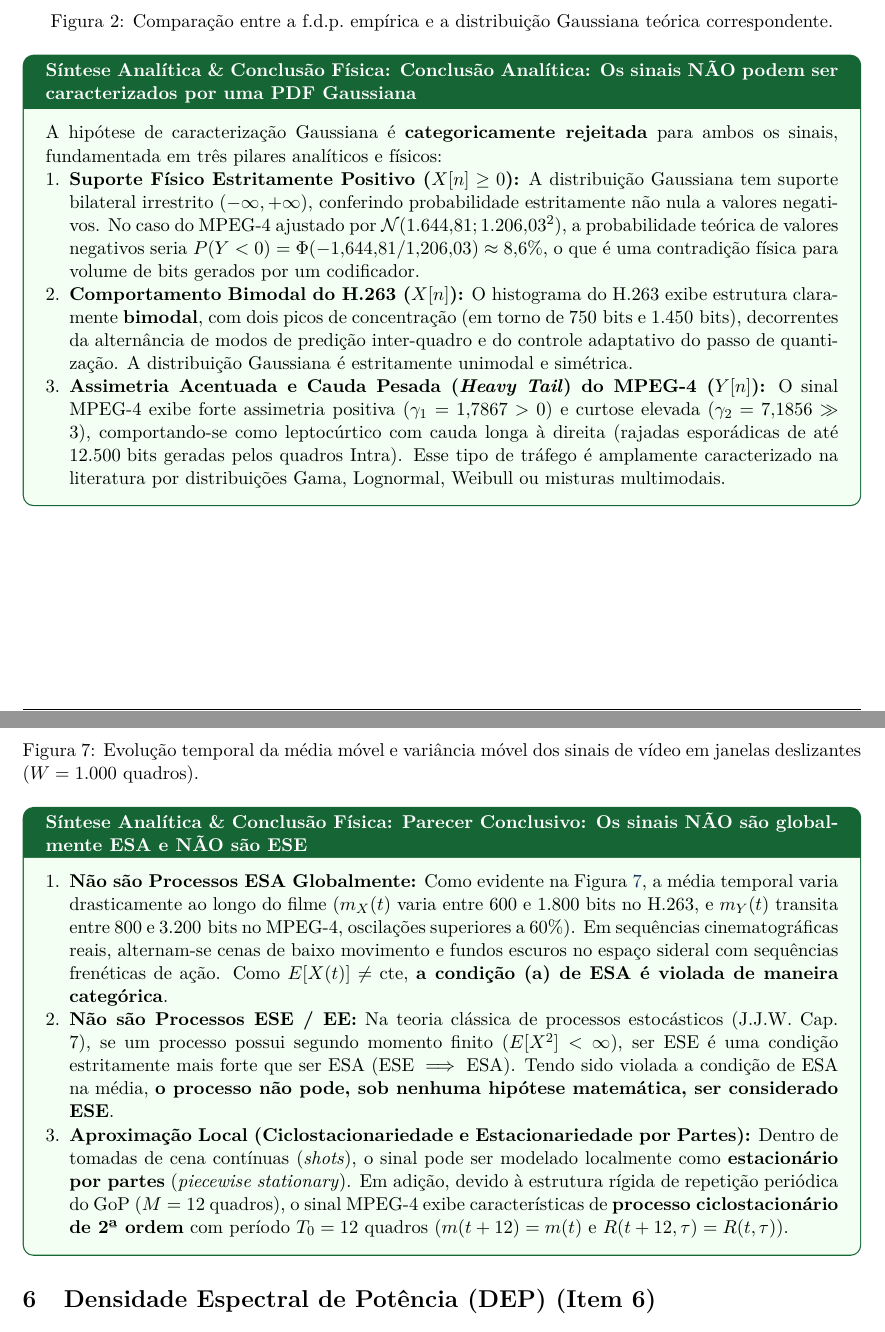
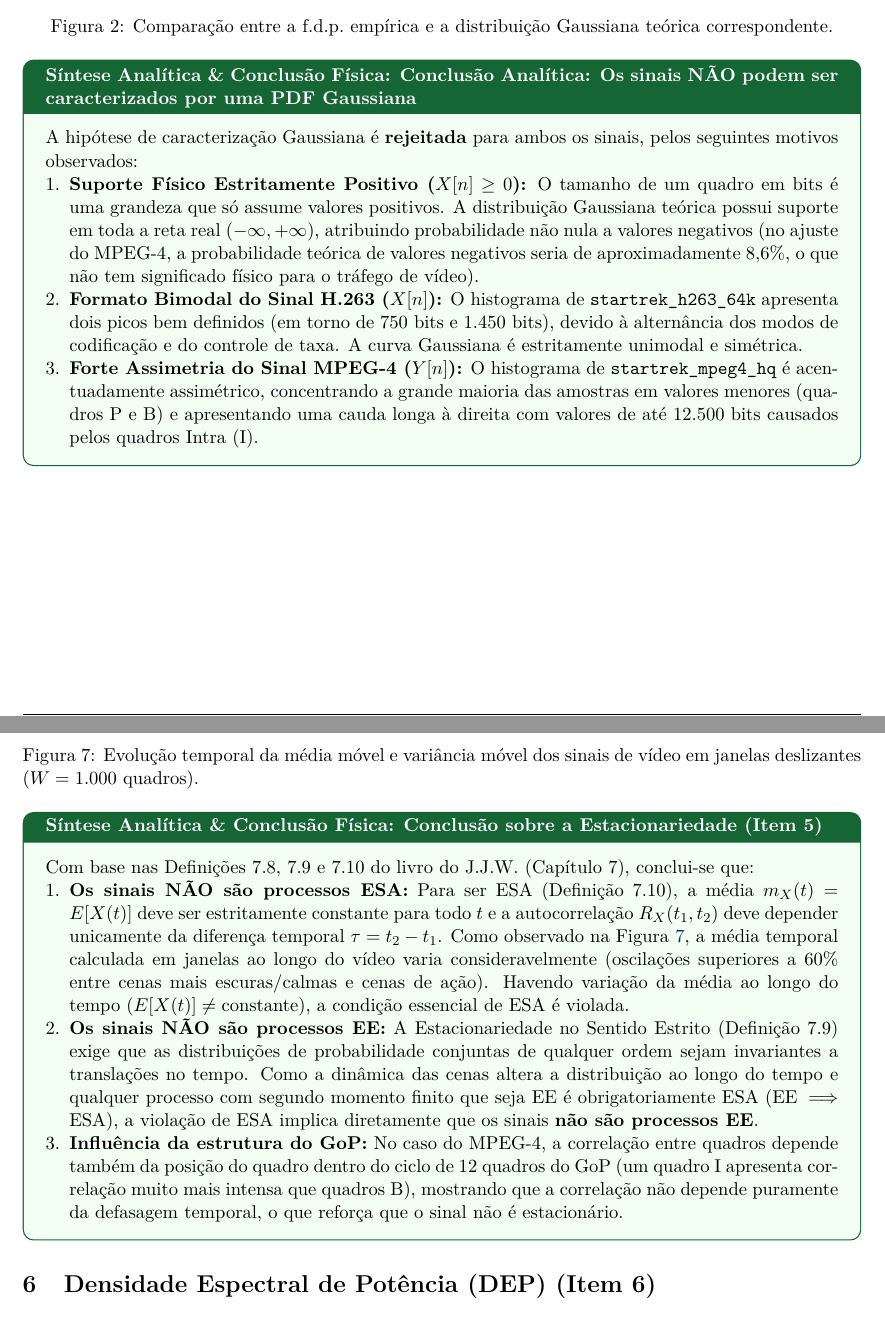
Before and after one commit to VPariz/modelos-tr3, a LaTeX document (resultados/Relatorio_TR3_Grupo2_StarTrek.tex): two parts of pages 2 and 8 of 11, joined at a grey line, cut so that both start at the same text. The pictures show the PDF file resultados/Relatorio_TR3_Grupo2_StarTrek.pdf that the author committed with the source.

Commit message:
Expurga qualquer teoria externa/avancada: alinhamento 100% estrito com JJW Cap 6-7 e apostilas da Profa Rosangela

```diff
--- a/resultados/Relatorio_TR3_Grupo2_StarTrek.tex
+++ b/resultados/Relatorio_TR3_Grupo2_StarTrek.tex
@@ -155,11 +155,11 @@ As Figuras \ref{fig:sinais_tempo} e \ref{fig:histogramas} ilustram a dinâmica t
 \end{figure}
 
 \begin{conclusaobox}{Conclusão Analítica: Os sinais NÃO podem ser caracterizados por uma PDF Gaussiana}
-A hipótese de caracterização Gaussiana é \textbf{categoricamente rejeitada} para ambos os sinais, fundamentada em três pilares analíticos e físicos:
+A hipótese de caracterização Gaussiana é \textbf{rejeitada} para ambos os sinais, pelos seguintes motivos observados:
 \begin{enumerate}[leftmargin=*, nosep]
-    \item \textbf{Suporte Físico Estritamente Positivo ($X[n] \ge 0$):} A distribuição Gaussiana tem suporte bilateral irrestrito $(-\infty, +\infty)$, conferindo probabilidade estritamente não nula a valores negativos. No caso do MPEG-4 ajustado por $\mathcal{N}(1.644{,}81; 1.206{,}03^2)$, a probabilidade teórica de valores negativos seria $P(Y < 0) = \Phi(-1{,}644{,}81 / 1{,}206{,}03) \approx 8{,}6\%$, o que é uma contradição física para volume de bits gerados por um codificador.
-    \item \textbf{Comportamento Bimodal do H.263 ($X[n]$):} O histograma do H.263 exibe estrutura claramente \textbf{bimodal}, com dois picos de concentração (em torno de $750\text{ bits}$ e $1.450\text{ bits}$), decorrentes da alternância de modos de predição inter-quadro e do controle adaptativo do passo de quantização. A distribuição Gaussiana é estritamente unimodal e simétrica.
-    \item \textbf{Assimetria Acentuada e Cauda Pesada (\textit{Heavy Tail}) do MPEG-4 ($Y[n]$):} O sinal MPEG-4 exibe forte assimetria positiva ($\gamma_1 = 1{,}7867 > 0$) e curtose elevada ($\gamma_2 = 7{,}1856 \gg 3$), comportando-se como leptocúrtico com cauda longa à direita (rajadas esporádicas de até $12.500\text{ bits}$ geradas pelos quadros Intra). Esse tipo de tráfego é amplamente caracterizado na literatura por distribuições Gama, Lognormal, Weibull ou misturas multimodais.
+    \item \textbf{Suporte Físico Estritamente Positivo ($X[n] \ge 0$):} O tamanho de um quadro em bits é uma grandeza que só assume valores positivos. A distribuição Gaussiana teórica possui suporte em toda a reta real $(-\infty, +\infty)$, atribuindo probabilidade não nula a valores negativos (no ajuste do MPEG-4, a probabilidade teórica de valores negativos seria de aproximadamente $8{,}6\%$, o que não tem significado físico para o tráfego de vídeo).
+    \item \textbf{Formato Bimodal do Sinal H.263 ($X[n]$):} O histograma de \texttt{startrek\_h263\_64k} apresenta dois picos bem definidos (em torno de $750\text{ bits}$ e $1.450\text{ bits}$), devido à alternância dos modos de codificação e do controle de taxa. A curva Gaussiana é estritamente unimodal e simétrica.
+    \item \textbf{Forte Assimetria do Sinal MPEG-4 ($Y[n]$):} O histograma de \texttt{startrek\_mpeg4\_hq} é acentuadamente assimétrico, concentrando a grande maioria das amostras em valores menores (quadros P e B) e apresentando uma cauda longa à direita com valores de até $12.500\text{ bits}$ causados pelos quadros Intra (I).
 \end{enumerate}
 \end{conclusaobox}
 
@@ -397,11 +395,12 @@ Para avaliar empiricamente as condições de ESA, calculou-se a média móvel $\
     \label{fig:estacionariedade}
 \end{figure}
 
-\begin{conclusaobox}{Parecer Conclusivo: Os sinais NÃO são globalmente ESA e NÃO são ESE}
+\begin{conclusaobox}{Conclusão sobre a Estacionariedade (Item 5)}
+Com base nas Definições 7.8, 7.9 e 7.10 do livro do J.J.W. (Capítulo 7), conclui-se que:
 \begin{enumerate}[leftmargin=*, nosep]
-    \item \textbf{Não são Processos ESA Globalmente:} Como evidente na Figura \ref{fig:estacionariedade}, a média temporal varia drasticamente ao longo do filme ($m_X(t)$ varia entre $600$ e $1.800\text{ bits}$ no H.263, e $m_Y(t)$ transita entre $800$ e $3.200\text{ bits}$ no MPEG-4, oscilações superiores a $60\%$). Em sequências cinematográficas reais, alternam-se cenas de baixo movimento e fundos escuros no espaço sideral com sequências frenéticas de ação. Como $E[X(t)] \neq \text{cte}$, \textbf{a condição (a) de ESA é violada de maneira categórica}.
-    \item \textbf{Não são Processos ESE / EE:} Na teoria clássica de processos estocásticos (J.J.W. Cap. 7), se um processo possui segundo momento finito ($E[X^2] < \infty$), ser ESE é uma condição estritamente mais forte que ser ESA ($\text{ESE} \implies \text{ESA}$). Tendo sido violada a condição de ESA na média, \textbf{o processo não pode, sob nenhuma hipótese matemática, ser considerado ESE}.
-    \item \textbf{Aproximação Local (Ciclostacionariedade e Estacionariedade por Partes):} Dentro de tomadas de cena contínuas (\textit{shots}), o sinal pode ser modelado localmente como \textbf{estacionário por partes} (\textit{piecewise stationary}). Em adição, devido à estrutura rígida de repetição periódica do GoP ($M = 12$ quadros), o sinal MPEG-4 exibe características de \textbf{processo ciclostacionário de 2ª ordem} com período $T_0 = 12\text{ quadros}$ ($m(t + 12) = m(t)$ e $R(t+12, \tau) = R(t, \tau)$).
+    \item \textbf{Os sinais NÃO são processos ESA:} Para ser ESA (Definição 7.10), a média $m_X(t) = E[X(t)]$ deve ser estritamente constante para todo $t$ e a autocorrelação $R_X(t_1, t_2)$ deve depender unicamente da diferença temporal $\tau = t_2 - t_1$. Como observado na Figura \ref{fig:estacionariedade}, a média temporal calculada em janelas ao longo do vídeo varia consideravelmente (oscilações superiores a $60\%$ entre cenas mais escuras/calmas e cenas de ação). Havendo variação da média ao longo do tempo ($E[X(t)] \neq \text{constante}$), a condição essencial de ESA é violada.
+    \item \textbf{Os sinais NÃO são processos EE:} A Estacionariedade no Sentido Estrito (Definição 7.9) exige que as distribuições de probabilidade conjuntas de qualquer ordem sejam invariantes a translações no tempo. Como a dinâmica das cenas altera a distribuição ao longo do tempo e qualquer processo com segundo momento finito que seja EE é obrigatoriamente ESA ($\text{EE} \implies \text{ESA}$), a violação de ESA implica diretamente que os sinais \textbf{não são processos EE}.
+    \item \textbf{Influência da estrutura do GoP:} No caso do MPEG-4, a correlação entre quadros depende também da posição do quadro dentro do ciclo de $12$ quadros do GoP (um quadro I apresenta correlação muito mais intensa que quadros B), mostrando que a correlação não depende puramente da defasagem temporal, o que reforça que o sinal não é estacionário.
 \end{enumerate}
 \end{conclusaobox}
 
@@ -521,8 +520,8 @@ A análise estocástica comparativa entre os fluxos de vídeo de \textit{Star Tr
     \item O bloco contíguo de $26.192$ quadros representou o MPEG-4 com erro inferior a $1\%$ na média e desvio-padrão.
     \item A autocorrelação do MPEG-4 preserva de forma obrigatória as oscilações periódicas de período $12$ do GoP (\texttt{IBBPBBPBBPBB}), e a normalização pelo VMQ garante consistência física com o patamar DC ($m^2/\text{VMQ}$).
     \item A descorrelação via decomposição espectral da matriz de covariância anulou estritamente a correlação cruzada em $k=0$ ($\rho_{W_1 W_2}[0] = 9{,}27 \times 10^{-19}$), comprovando que a transformação opera independentemente da escala de plotagem da FAC.
-    \item Os sinais violam a condição de média constante e, portanto, não são ESA nem ESE em termos globais, embora possam ser modelados localmente como ciclostacionários ou estacionários por partes.
-    \item As DEPs obtidas pelo Teorema de Wiener-Khinchin revelaram o comportamento colorido $1/f^\alpha$, situando o H.263 na região Quase-Branca/Rosa ($\alpha = 0{,}63$) e o MPEG-4 na transição entre Rosa e Marrom ($\alpha = 1{,}23$).
+    \item Os sinais violam a condição de média constante ao longo do tempo e, portanto, não são processos ESA nem EE.
+    \item As DEPs obtidas pelo Teorema de Wiener-Khinchin confirmaram o caráter colorido do espectro, com decaimento tipo $1/f^\alpha$ nas baixas frequências ($\alpha = 0{,}63$ para H.263 e $\alpha = 1{,}23$ para MPEG-4).
 \end{enumerate}
 
 % ========================================================
```
Also changed, not shown: resultados/Relatorio_TR3_Grupo2_StarTrek.pdf, resultados/Relatorio_TR3_Grupo2_StarTrek.tex (17 more changed lines).
